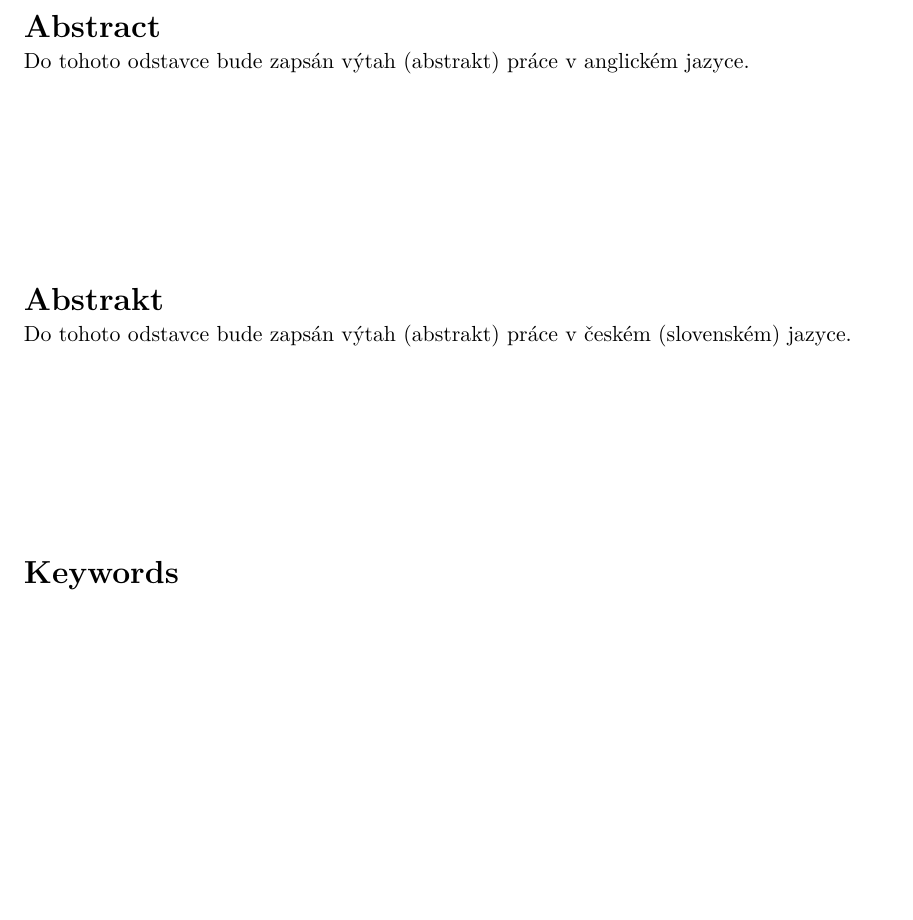
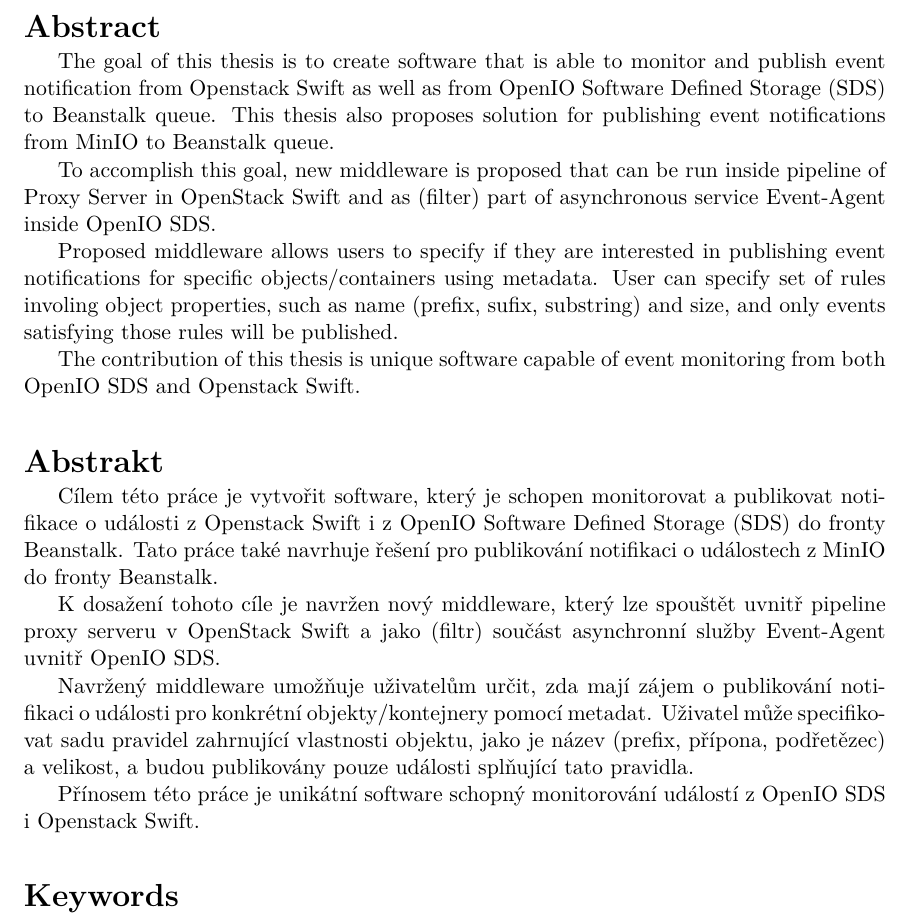
Before and after one commit to xvasil03/master-thesis, a LaTeX thesis (doc/xvasil03-Event-notifications-OpenIO-Swift-Minio.tex): part of page 3 of 82, cut so that both start at the same text, the shorter picture padded with empty space. Compiled offline with pdfLaTeX.

Commit message:
doc - abstract

```diff
--- a/doc/xvasil03-Event-notifications-OpenIO-Swift-Minio.tex
+++ b/doc/xvasil03-Event-notifications-OpenIO-Swift-Minio.tex
@@ -143,8 +143,28 @@
   keywords.en={OpenIO Software Defined Storage, Openstack Swift, MinIO, Beanstalk queue, Event monitoring, Event notification, Amazon S3 event notification, Object storage}, % klíčová slova v anglickém jazyce / keywords in english
   %keywords.en={Here, individual keywords separated by commas will be written in English.},
   % Abstrakt / Abstract
-  abstract.cs={Do tohoto odstavce bude zapsán výtah (abstrakt) práce v českém (slovenském) jazyce.}, % abstrakt v českém či slovenském jazyce / abstract in czech or slovak language
-  abstract.en={Do tohoto odstavce bude zapsán výtah (abstrakt) práce v anglickém jazyce.}, % abstrakt v anglickém jazyce / abstract in english
+  abstract.cs={
+
+    Cílem této práce je vytvořit software, který je schopen monitorovat a publikovat notifikace o události z Openstack Swift i z OpenIO Software Defined Storage (SDS) do fronty Beanstalk. Tato práce také navrhuje řešení pro publikování notifikaci o událostech z MinIO do fronty Beanstalk.
+
+    K dosažení tohoto cíle je navržen nový middleware, který lze spouštět uvnitř pipeline proxy serveru v OpenStack Swift a jako (filtr) součást asynchronní služby Event-Agent uvnitř OpenIO SDS. %Pro monitorování událostí uvnitř MinIO navrhovaným řešením je adaptér, který bude sbírat notifikace z cílů upozornění podporovaných MinIO (například Webhooks) a přeposílat je do fronty Beanstalk, protože MinIO neumožňuje vlastní middleware.
+
+    Navržený middleware umožňuje uživatelům určit, zda mají zájem o publikování notifikaci o události pro konkrétní objekty/kontejnery pomocí metadat. Uživatel může specifikovat sadu pravidel zahrnující vlastnosti objektu, jako je název (prefix, přípona, podřetězec) a velikost, a budou publikovány pouze události splňující tato pravidla.
+
+     Přínosem této práce je unikátní software schopný monitorování událostí z OpenIO SDS i Openstack Swift.
+  }, % abstrakt v českém či slovenském jazyce / abstract in czech or slovak language
+  abstract.en={
+
+
+    The goal of this thesis is to create software that is able to monitor and publish event notification from Openstack Swift as well as from OpenIO Software Defined Storage (SDS) to Beanstalk queue. This thesis also proposes solution for publishing event notifications from MinIO to Beanstalk queue.
+
+    To accomplish this goal, new middleware is proposed that can be run inside pipeline of Proxy Server in OpenStack Swift and as (filter) part of asynchronous service Event-Agent inside OpenIO SDS.
+    %For event monitoring inside MinIO proposed solution is adapter, that will collect notifications from MinIO supported notification targets (for example Webhooks) and forward them to Beanstalk queue, since MinIO doesn't allow custom middlewares.
+
+    Proposed middleware allows users to specify if they are interested in publishing event notifications for specific objects/containers using metadata. User can specify set of rules involing object properties, such as name (prefix, sufix, substring) and size, and only events satisfying those rules will be published.
+
+    The contribution of this thesis is unique software capable of event monitoring from both OpenIO SDS and Openstack Swift.
+  }, % abstrakt v anglickém jazyce / abstract in english
   %abstract.en={An abstract of the work in English will be written in this paragraph.},
   % Prohlášení (u anglicky psané práce anglicky, u slovensky psané práce slovensky) / Declaration (for thesis in english should be in english)
   declaration={Prohlašuji, že jsem tuto bakalářskou práci vypracoval samostatně pod vedením pana X...
```
